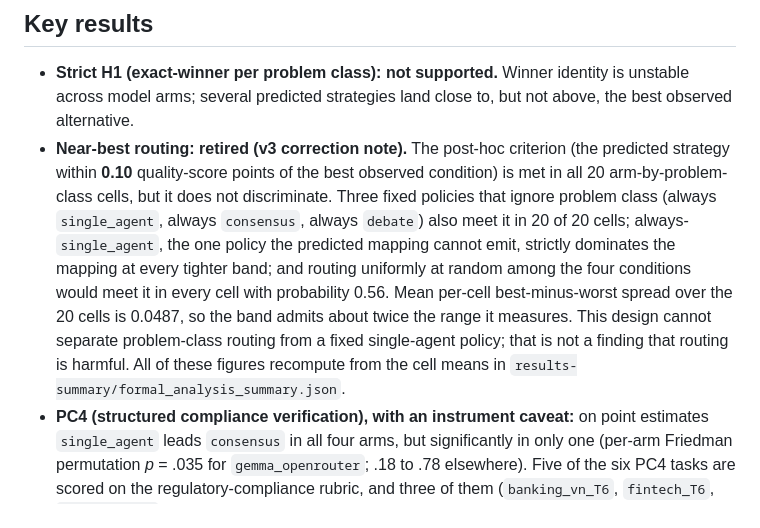
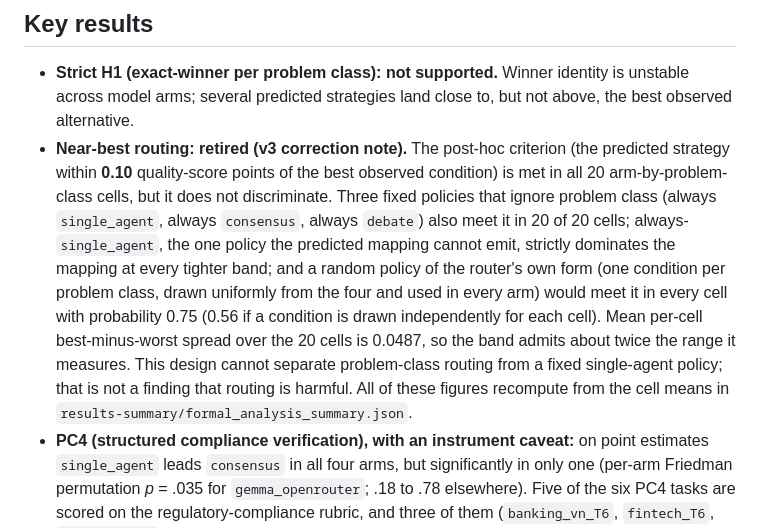
Before and after one commit to frank-luongt/faos-research, a Markdown page: RA-1/README.md, the part around the change. Rendered like a GitHub page.

```diff
--- a/RA-1/README.md
+++ b/RA-1/README.md
@@ -17,7 +17,7 @@ The canonical version of this paper lives on arXiv: **[arXiv:2606.00804](https:/
 ## Key results
 
 - **Strict H1 (exact-winner per problem class): not supported.** Winner identity is unstable across model arms; several predicted strategies land close to, but not above, the best observed alternative.
-- **Near-best routing: retired (v3 correction note).** The post-hoc criterion (the predicted strategy within **0.10** quality-score points of the best observed condition) is met in all 20 arm-by-problem-class cells, but it does not discriminate. Three fixed policies that ignore problem class (always `single_agent`, always `consensus`, always `debate`) also meet it in 20 of 20 cells; always-`single_agent`, the one policy the predicted mapping cannot emit, strictly dominates the mapping at every tighter band; and routing uniformly at random among the four conditions would meet it in every cell with probability 0.56. Mean per-cell best-minus-worst spread over the 20 cells is 0.0487, so the band admits about twice the range it measures. This design cannot separate problem-class routing from a fixed single-agent policy; that is not a finding that routing is harmful. All of these figures recompute from the cell means in `results-summary/formal_analysis_summary.json`.
+- **Near-best routing: retired (v3 correction note).** The post-hoc criterion (the predicted strategy within **0.10** quality-score points of the best observed condition) is met in all 20 arm-by-problem-class cells, but it does not discriminate. Three fixed policies that ignore problem class (always `single_agent`, always `consensus`, always `debate`) also meet it in 20 of 20 cells; always-`single_agent`, the one policy the predicted mapping cannot emit, strictly dominates the mapping at every tighter band; and a random policy of the router's own form (one condition per problem class, drawn uniformly from the four and used in every arm) would meet it in every cell with probability 0.75 (0.56 if a condition is drawn independently for each cell). Mean per-cell best-minus-worst spread over the 20 cells is 0.0487, so the band admits about twice the range it measures. This design cannot separate problem-class routing from a fixed single-agent policy; that is not a finding that routing is harmful. All of these figures recompute from the cell means in `results-summary/formal_analysis_summary.json`.
 - **PC4 (structured compliance verification), with an instrument caveat:** on point estimates `single_agent` leads `consensus` in all four arms, but significantly in only one (per-arm Friedman permutation *p* = .035 for `gemma_openrouter`; .18 to .78 elsewhere). Five of the six PC4 tasks are scored on the regulatory-compliance rubric, and three of them (`banking_vn_T6`, `fintech_T6`, `insurance_T6`) were judged against an empty requirements list. In the pre-registered arms the coordination loss is concentrated in those three (mean coordination effect −0.139 over 27 blocks, against −0.020 over 18 blocks for the other two regulatory-compliance-scored tasks). The v3 paper (Section 7) treats a re-judge against a completed reference list as required before the compliance result is relied on.
 - **H2 (Vietnamese- vs English-domain rank concordance): not supported.** Pre-registered Kendall's *W* = 0.20 in both strata; signed-rank *p* = .85.
 - **Conclusion:** this design cannot adjudicate dynamic routing against a fixed coordination policy. These data support neither a deterministic winner-selection law nor problem-class routing as a default; the strict exact-winner result (H1 not supported) is unchanged.
```
Also changed, not shown: RA-1/CROSS-MODEL-PROTOCOL.md (+1 -1 lines).
